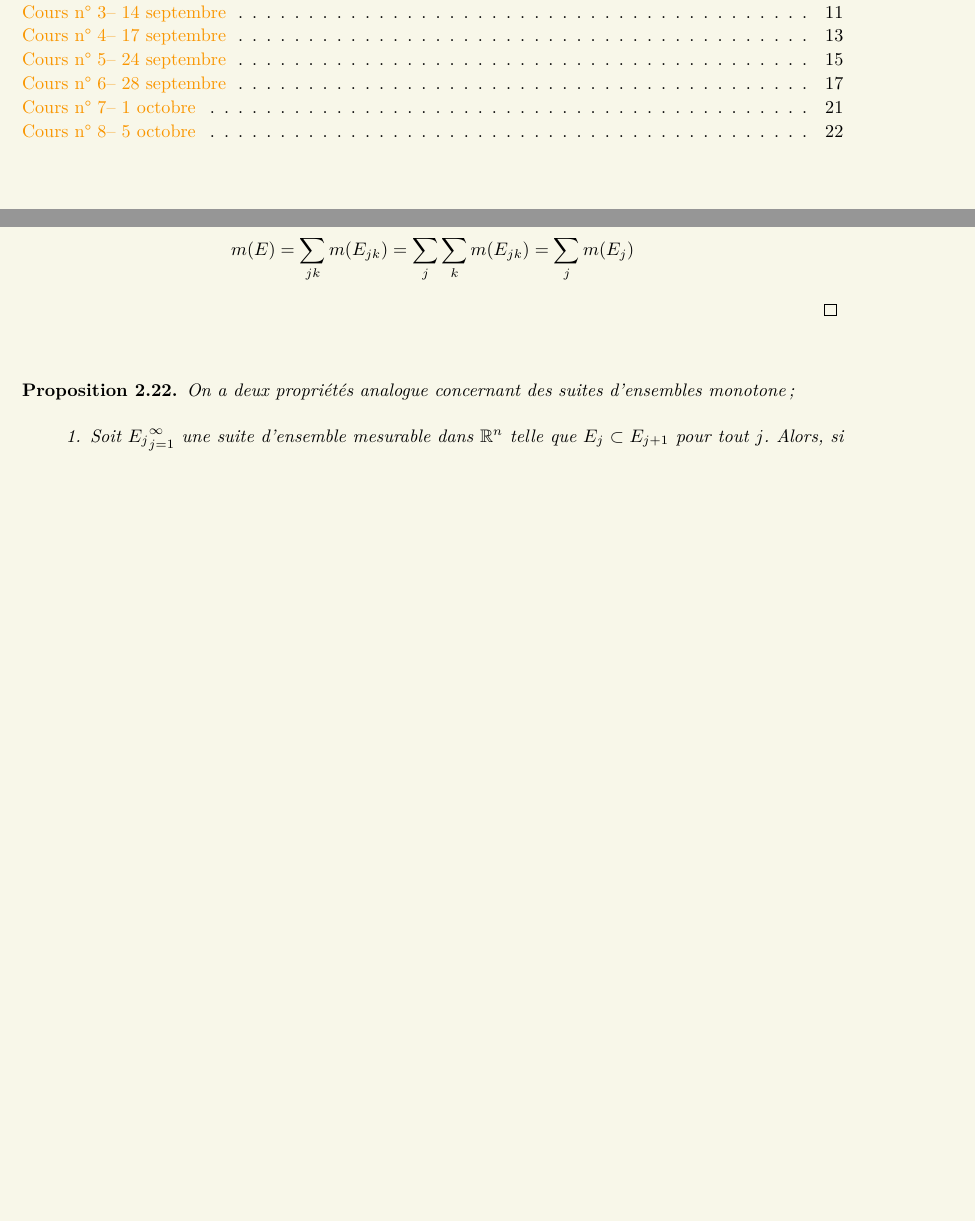
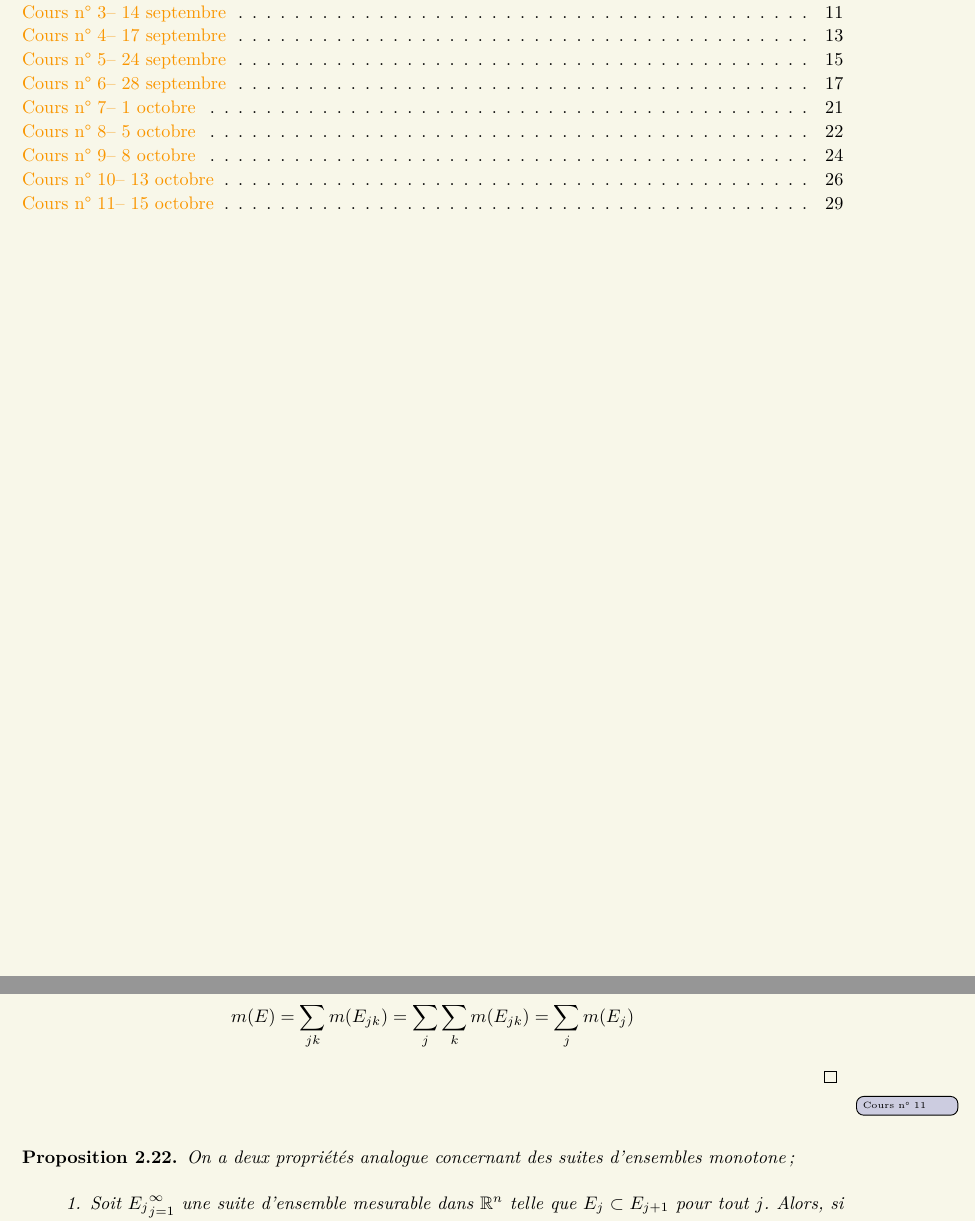
Before and after one commit to AnthonyGabinoEPFL/BA3, a LaTeX book (Analyse III - Lebesgue/Analyse III - Lebesgue.tex, which reads Analyse III - Lebesgue/chapitres/chapitre-2.tex): two parts of pages 5 and 29 of 30, joined at a grey line, cut so that both start at the same text, the shorter picture padded with empty space. The pictures show the PDF file Analyse III - Lebesgue/Analyse III - Lebesgue.pdf that the author committed with the source.

Commit message:
Analyse III: Mise à jour des dates mises aléatoirement et uniforméement

```diff
--- a/Analyse III - Lebesgue/chapitres/chapitre-2.tex
+++ b/Analyse III - Lebesgue/chapitres/chapitre-2.tex
@@ -169,6 +169,7 @@ En effet, parce que si $\{Q_j\}$ est un recouvrement de $E_2$ alors a fortiori c
 	Comme $\varepsilon > 0$ est arbitraire, l'inégalité désirée suit.
 }
 
+\lecture{8 octobre}
 \begin{theoreme}[Additivité 2] \label{thm: Additivité 2}
 	Soit $E = \bigcup_{j=1}^\infty Q_j$ un réunion de cube presque disjoints, c'est-à-dire d'intérieurs disjoints. Il suit que
 	\[
@@ -280,7 +281,7 @@ En effet, parce que si $\{Q_j\}$ est un recouvrement de $E_2$ alors a fortiori c
 	\]
 	Comme $\varepsilon > 0$ est arbitraire, la mesurabilité de $\bigcup_j E_j$ suit.
 }
-
+\lecture{13 octobre}
 \begin{lemme}[Mesurabilité d'un fermé] \label{lem: Mesurabilité d'un fermé}
 	Soit $E \subset \Rn$ un ensemble fermé. Alors $E$ est mesurable au sens de Lebesgue.
 \end{lemme}
@@ -433,7 +435,7 @@ En effet, parce que si $\{Q_j\}$ est un recouvrement de $E_2$ alors a fortiori c
 	\]
 }
 
-
+\lecture{15 octobre}
 \begin{proposition}
 	On a deux propriétés analogue concernant des suites d'ensembles monotone ;
 	\begin{enumerate}
```
Also changed, not shown: Analyse III - Lebesgue/Analyse III - Lebesgue.pdf, Analyse III - Lebesgue/chapitres/chapitre-2.tex (1 more changed lines).
